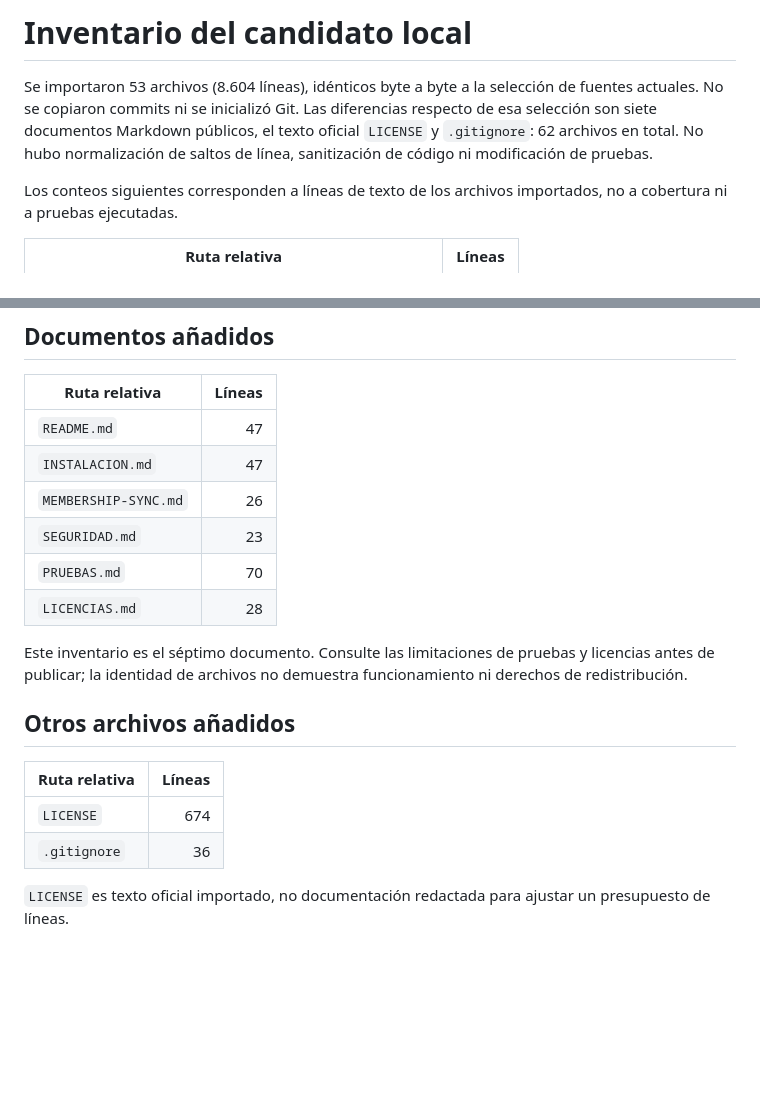
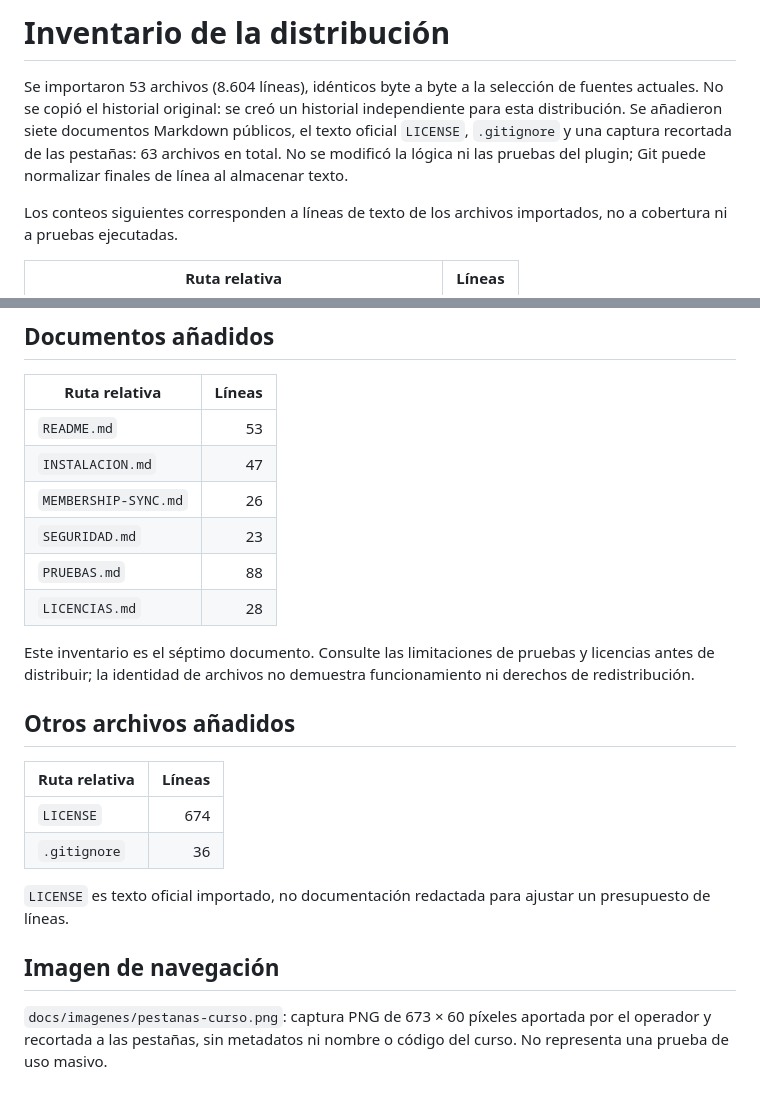
Before and after one commit to giovannyotarola-cl/moodle-local_teamscsv, a Markdown page: INVENTARIO.md, 2 parts joined by grey strips. Rendered like a GitHub page; blank space fills up the shorter version.

```diff
--- a/INVENTARIO.md
+++ b/INVENTARIO.md
@@ -1,6 +1,6 @@
-# Inventario del candidato local
+# Inventario de la distribución
 
-Se importaron 53 archivos (8.604 líneas), idénticos byte a byte a la selección de fuentes actuales. No se copiaron commits ni se inicializó Git. Las diferencias respecto de esa selección son siete documentos Markdown públicos, el texto oficial `LICENSE` y `.gitignore`: 62 archivos en total. No hubo normalización de saltos de línea, sanitización de código ni modificación de pruebas.
+Se importaron 53 archivos (8.604 líneas), idénticos byte a byte a la selección de fuentes actuales. No se copió el historial original: se creó un historial independiente para esta distribución. Se añadieron siete documentos Markdown públicos, el texto oficial `LICENSE`, `.gitignore` y una captura recortada de las pestañas: 63 archivos en total. No se modificó la lógica ni las pruebas del plugin; Git puede normalizar finales de línea al almacenar texto.
 
 Los conteos siguientes corresponden a líneas de texto de los archivos importados, no a cobertura ni a pruebas ejecutadas.
 
@@ -64,14 +64,14 @@ Los conteos siguientes corresponden a líneas de texto de los archivos importado
 
 | Ruta relativa | Líneas |
 | --- | ---: |
-| `README.md` | 47 |
+| `README.md` | 53 |
 | `INSTALACION.md` | 47 |
 | `MEMBERSHIP-SYNC.md` | 26 |
 | `SEGURIDAD.md` | 23 |
-| `PRUEBAS.md` | 70 |
+| `PRUEBAS.md` | 88 |
 | `LICENCIAS.md` | 28 |
 
-Este inventario es el séptimo documento. Consulte las limitaciones de pruebas y licencias antes de publicar; la identidad de archivos no demuestra funcionamiento ni derechos de redistribución.
+Este inventario es el séptimo documento. Consulte las limitaciones de pruebas y licencias antes de distribuir; la identidad de archivos no demuestra funcionamiento ni derechos de redistribución.
 
 ## Otros archivos añadidos
 
@@ -81,3 +81,7 @@ Este inventario es el séptimo documento. Consulte las limitaciones de pruebas y
 | `.gitignore` | 36 |
 
 `LICENSE` es texto oficial importado, no documentación redactada para ajustar un presupuesto de líneas.
+
+## Imagen de navegación
+
+`docs/imagenes/pestanas-curso.png`: captura PNG de 673 × 60 píxeles aportada por el operador y recortada a las pestañas, sin metadatos ni nombre o código del curso. No representa una prueba de uso masivo.
```
Also changed, not shown: PRUEBAS.md (+21 -3 lines), README.md (+8 -2 lines), docs/imagenes/pestanas-curso.png (added).
